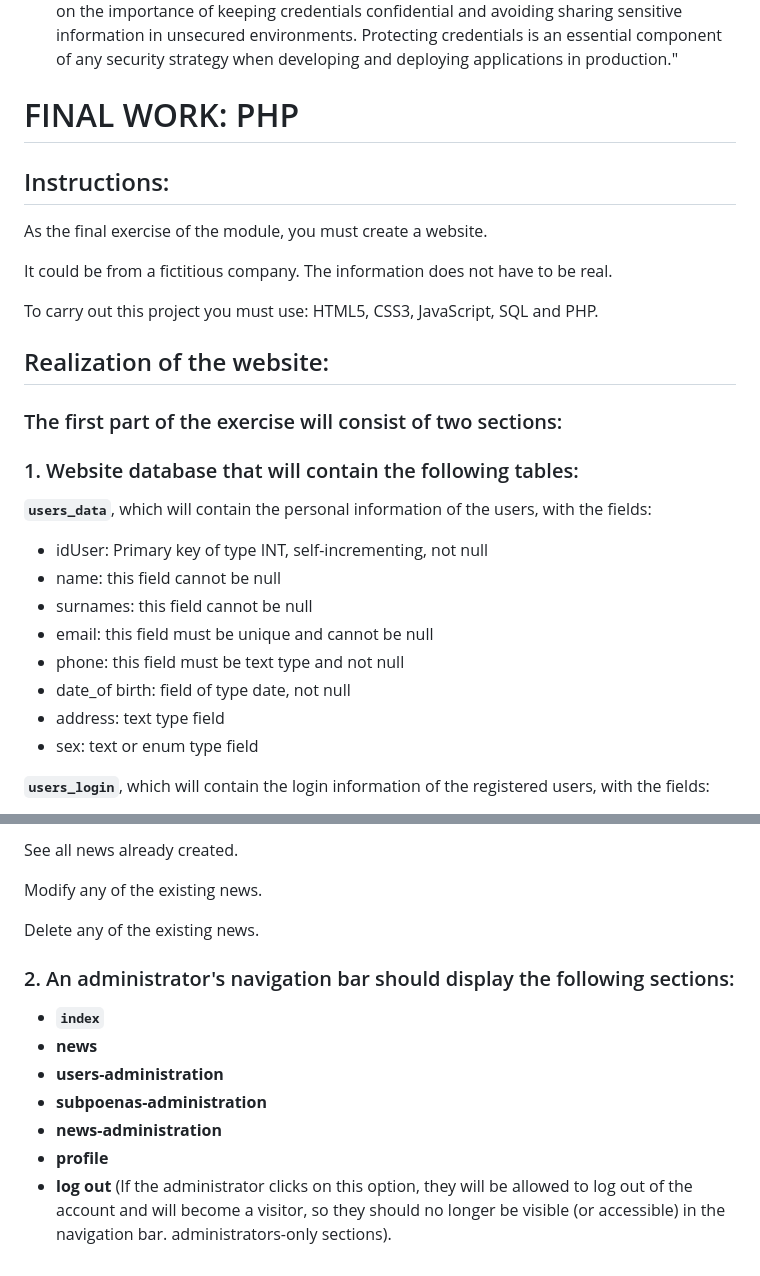
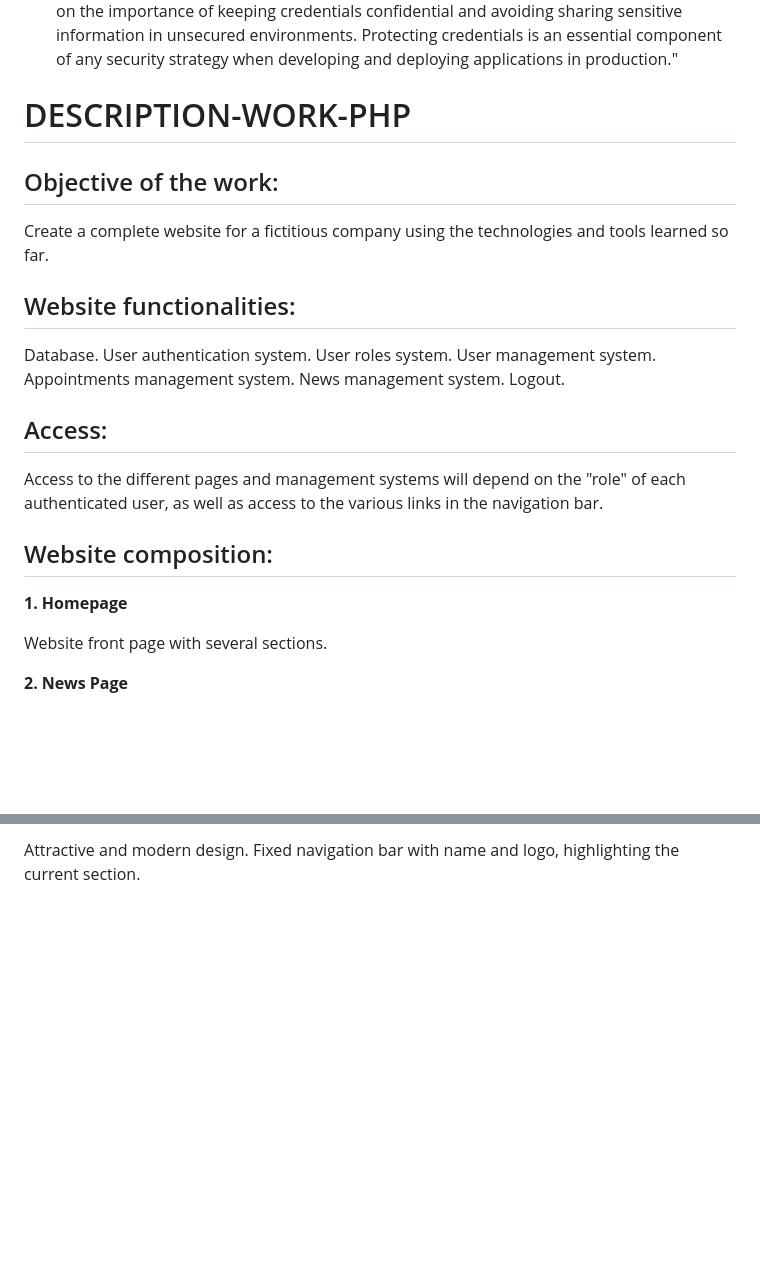
Before and after one commit to tejada1970/trabajo-php-curso-masterd, a Markdown page: README.md, 2 parts joined by grey strips. GitHub-like rendering; blank space fills up the shorter version.

```diff
--- a/README.md
+++ b/README.md
@@ -70,33 +70,31 @@ Before running the project in your local environment, you will need to configure
 5. **IMPORTANT:**
 "Credential security in a production project is of utmost importance to protect data integrity and user privacy. Credentials, such as usernames and passwords, provide privileged access to critical systems and databases. Inadvertent exposure of these credentials can result in devastating security breaches, compromising the confidentiality and availability of information. Therefore, it is essential to implement robust security practices, such as secure storage of credentials, use of appropriate access policies, and careful management of permissions. Additionally, it is important to educate the entire team on the importance of keeping credentials confidential and avoiding sharing sensitive information in unsecured environments. Protecting credentials is an essential component of any security strategy when developing and deploying applications in production."
 
-# FINAL WORK: PHP
+# DESCRIPTION-WORK-PHP
 
-## Instructions:
+## Objective of the work:
 
-As the final exercise of the module, you must create a website.
+Create a complete website for a fictitious company using the technologies and tools learned so far.
 
-It could be from a fictitious company. The information does not have to be real.
+## Website functionalities:
 
-To carry out this project you must use: HTML5, CSS3, JavaScript,
-SQL and PHP.
+Database.
+User authentication system.
+User roles system.
+User management system.
+Appointments management system.
+News management system.
+Logout.
 
-## Realization of the website:
+## Access:
 
-### The first part of the exercise will consist of two sections:
+Access to the different pages and management systems will depend on the "role" of each authenticated user, as well as access to the various links in the navigation bar.
 
-### 1. Website database that will contain the following tables:
+## Website composition:
 
-**`users_data`**, which will contain the personal information of the users, with the fields:
+**1. Homepage**
 
-- idUser: Primary key of type INT, self-incrementing, not null
-- name: this field cannot be null
-- surnames: this field cannot be null
-- email: this field must be unique and cannot be null
-- phone: this field must be text type and not null
-- date_of birth: field of type date, not null
-- address: text type field
-- sex: text or enum type field
+Website front page with several sections.
 
-**`users_login`**, which will contain the login information of the registered users, with the fields:
+**2. News Page**
 
@@ -244,16 +129,2 @@ Create news.
-See all news already created.
-
-Modify any of the existing news.
-
-Delete any of the existing news.
-
-
-### 2. An administrator's navigation bar should display the following sections:
-
-- **`index`**
-- **news**
-- **users-administration**
-- **subpoenas-administration**
-- **news-administration**
-- **profile**
-- **log out** (If the administrator clicks on this option, they will be allowed to log out of the account and will become a visitor, so they should no longer be visible (or accessible) in the navigation bar. administrators-only sections).
+Attractive and modern design.
+Fixed navigation bar with name and logo, highlighting the current section.
```
Also changed, not shown: other parts of README.md (+16 -129 lines).
